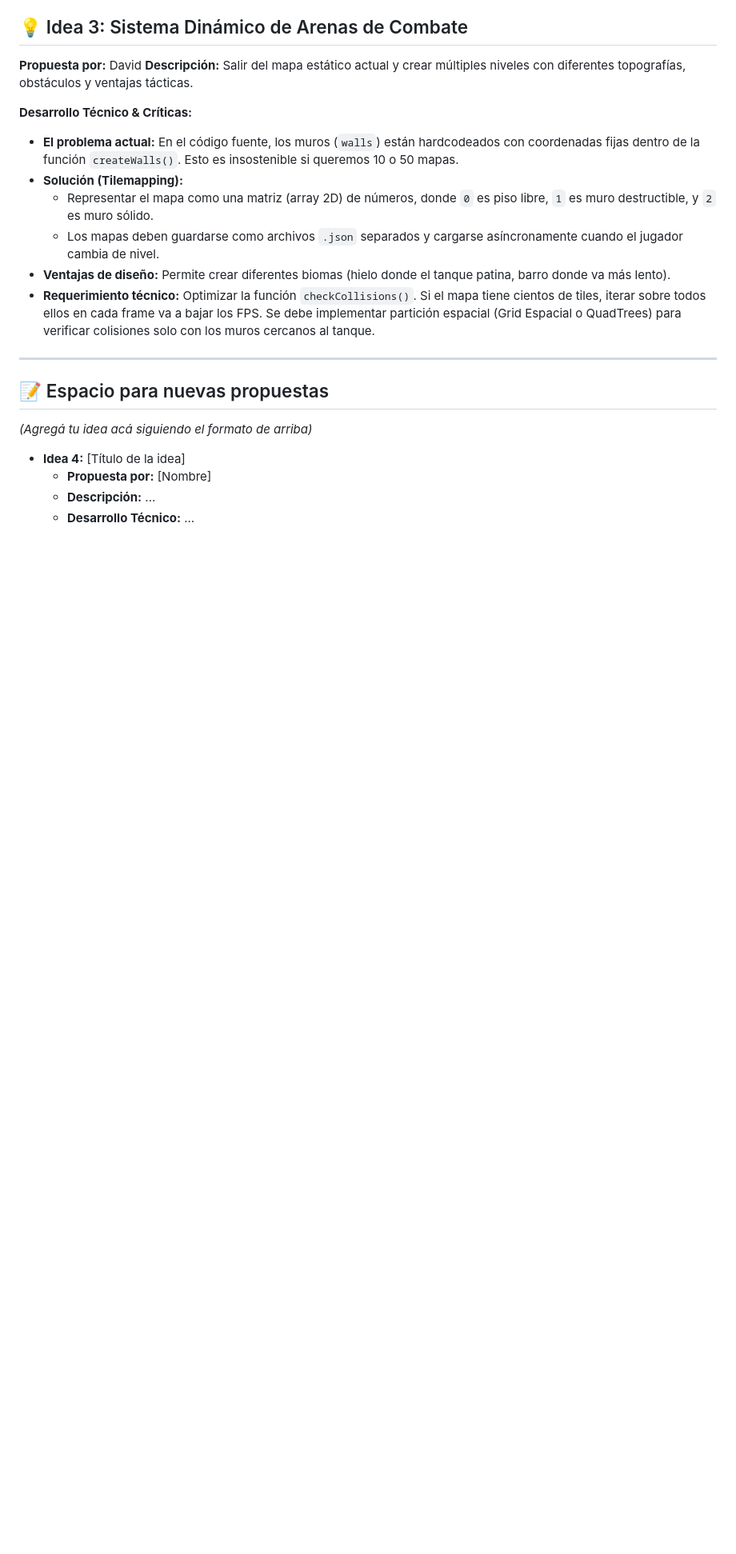
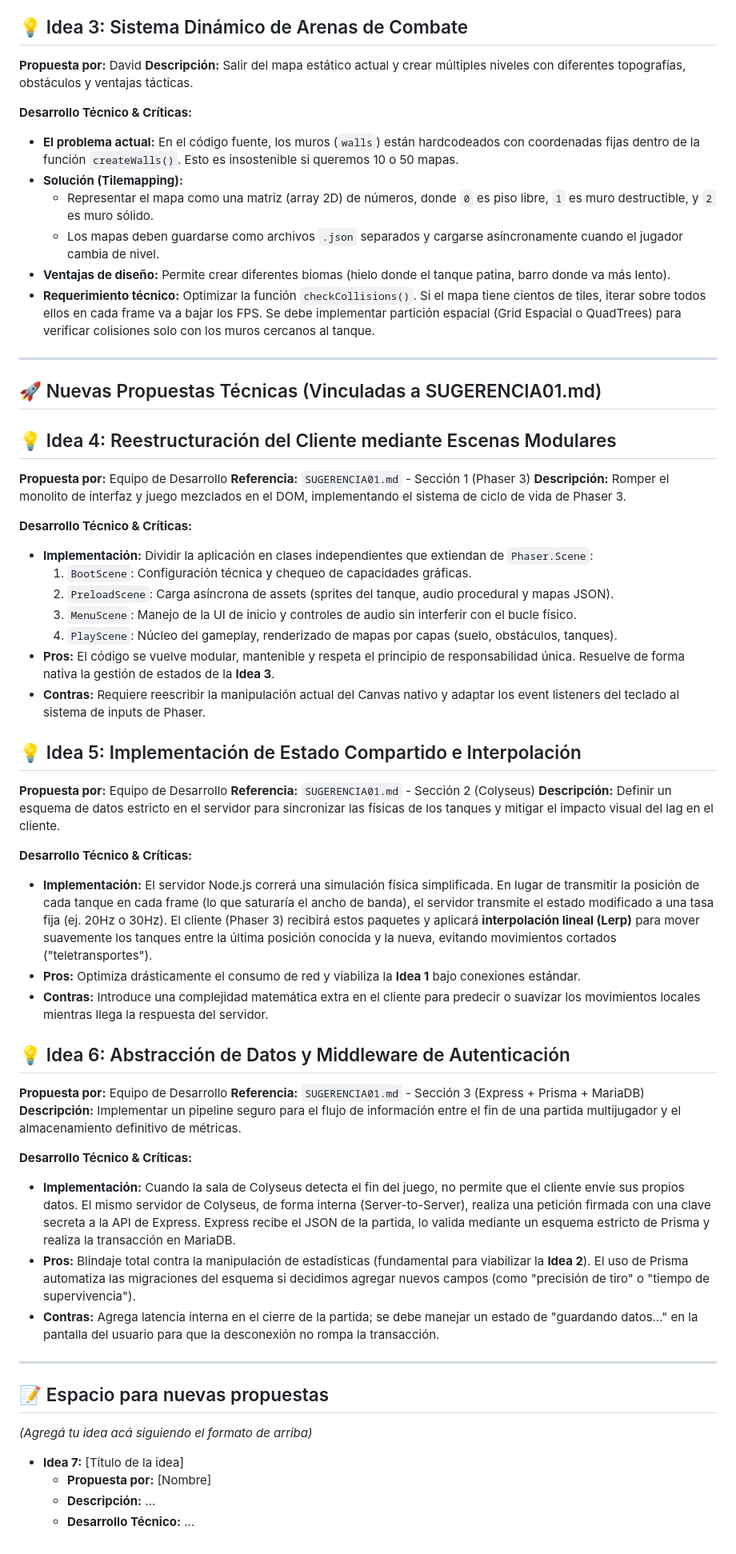
Before and after one commit to estebanmatias92/BattleTank, a Markdown page: documentación/BRAINSTORMING.md, the part around the change. Shown at 80% size. GitHub-like rendering; blank space fills up the shorter version.

Commit message:
Add: SUGERENCIA.md Update: BRAINSTORMING.md

```diff
--- a/documentación/BRAINSTORMING.md
+++ b/documentación/BRAINSTORMING.md
@@ -49,10 +49,48 @@ Centralizar propuestas de nuevas mecánicas, refactorización y escalabilidad de
 
 ---
 
+## 🚀 Nuevas Propuestas Técnicas (Vinculadas a SUGERENCIA01.md)
+
+## 💡 Idea 4: Reestructuración del Cliente mediante Escenas Modulares
+**Propuesta por:** Equipo de Desarrollo
+**Referencia:** `SUGERENCIA01.md` - Sección 1 (Phaser 3)
+**Descripción:** Romper el monolito de interfaz y juego mezclados en el DOM, implementando el sistema de ciclo de vida de Phaser 3.
+
+**Desarrollo Técnico & Críticas:**
+* **Implementación:** Dividir la aplicación en clases independientes que extiendan de `Phaser.Scene`:
+    1. `BootScene`: Configuración técnica y chequeo de capacidades gráficas.
+    2. `PreloadScene`: Carga asíncrona de assets (sprites del tanque, audio procedural y mapas JSON).
+    3. `MenuScene`: Manejo de la UI de inicio y controles de audio sin interferir con el bucle físico.
+    4. `PlayScene`: Núcleo del gameplay, renderizado de mapas por capas (suelo, obstáculos, tanques).
+* **Pros:** El código se vuelve modular, mantenible y respeta el principio de responsabilidad única. Resuelve de forma nativa la gestión de estados de la **Idea 3**.
+* **Contras:** Requiere reescribir la manipulación actual del Canvas nativo y adaptar los event listeners del teclado al sistema de inputs de Phaser.
+
+## 💡 Idea 5: Implementación de Estado Compartido e Interpolación
+**Propuesta por:** Equipo de Desarrollo
+**Referencia:** `SUGERENCIA01.md` - Sección 2 (Colyseus)
+**Descripción:** Definir un esquema de datos estricto en el servidor para sincronizar las físicas de los tanques y mitigar el impacto visual del lag en el cliente.
+
+**Desarrollo Técnico & Críticas:**
+* **Implementación:** El servidor Node.js correrá una simulación física simplificada. En lugar de transmitir la posición de cada tanque en cada frame (lo que saturaría el ancho de banda), el servidor transmite el estado modificado a una tasa fija (ej. 20Hz o 30Hz). El cliente (Phaser 3) recibirá estos paquetes y aplicará **interpolación lineal (Lerp)** para mover suavemente los tanques entre la última posición conocida y la nueva, evitando movimientos cortados ("teletransportes").
+* **Pros:** Optimiza drásticamente el consumo de red y viabiliza la **Idea 1** bajo conexiones estándar.
+* **Contras:** Introduce una complejidad matemática extra en el cliente para predecir o suavizar los movimientos locales mientras llega la respuesta del servidor.
+
+## 💡 Idea 6: Abstracción de Datos y Middleware de Autenticación
+**Propuesta por:** Equipo de Desarrollo
+**Referencia:** `SUGERENCIA01.md` - Sección 3 (Express + Prisma + MariaDB)
+**Descripción:** Implementar un pipeline seguro para el flujo de información entre el fin de una partida multijugador y el almacenamiento definitivo de métricas.
+
+**Desarrollo Técnico & Críticas:**
+* **Implementación:** Cuando la sala de Colyseus detecta el fin del juego, no permite que el cliente envíe sus propios datos. El mismo servidor de Colyseus, de forma interna (Server-to-Server), realiza una petición firmada con una clave secreta a la API de Express. Express recibe el JSON de la partida, lo valida mediante un esquema estricto de Prisma y realiza la transacción en MariaDB.
+* **Pros:** Blindaje total contra la manipulación de estadísticas (fundamental para viabilizar la **Idea 2**). El uso de Prisma automatiza las migraciones del esquema si decidimos agregar nuevos campos (como "precisión de tiro" o "tiempo de supervivencia").
+* **Contras:** Agrega latencia interna en el cierre de la partida; se debe manejar un estado de "guardando datos..." en la pantalla del usuario para que la desconexión no rompa la transacción.
+
+---
+
 ## 📝 Espacio para nuevas propuestas
 *(Agregá tu idea acá siguiendo el formato de arriba)*
 
-* **Idea 4:** [Título de la idea]
+* **Idea 7:** [Título de la idea]
     * **Propuesta por:** [Nombre]
     * **Descripción:** ...
     * **Desarrollo Técnico:** ...
```
Also changed, not shown: documentación/SUGERENCIA01.md (added, +35 -0 lines).
